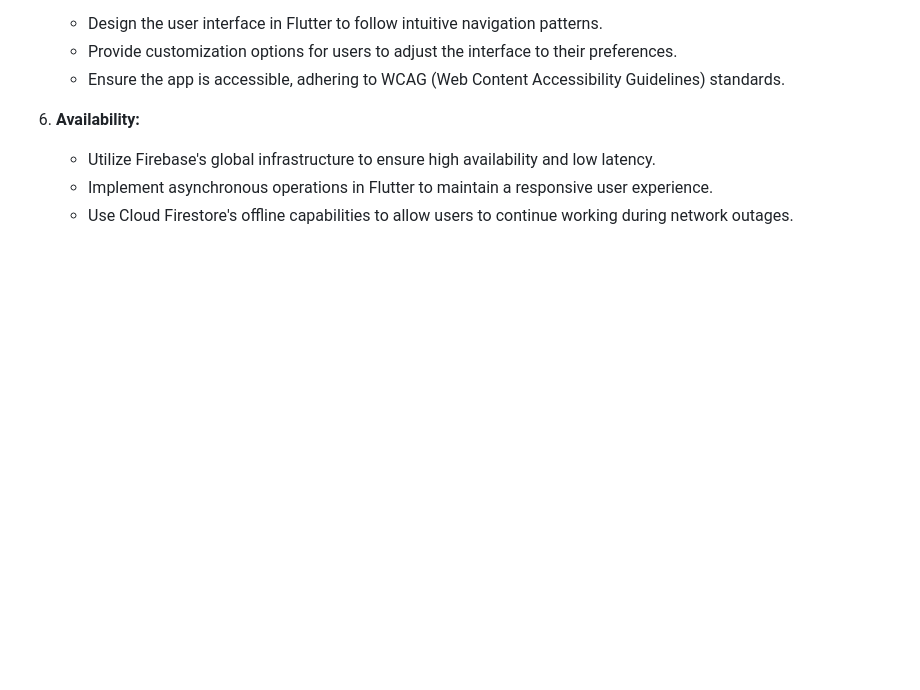
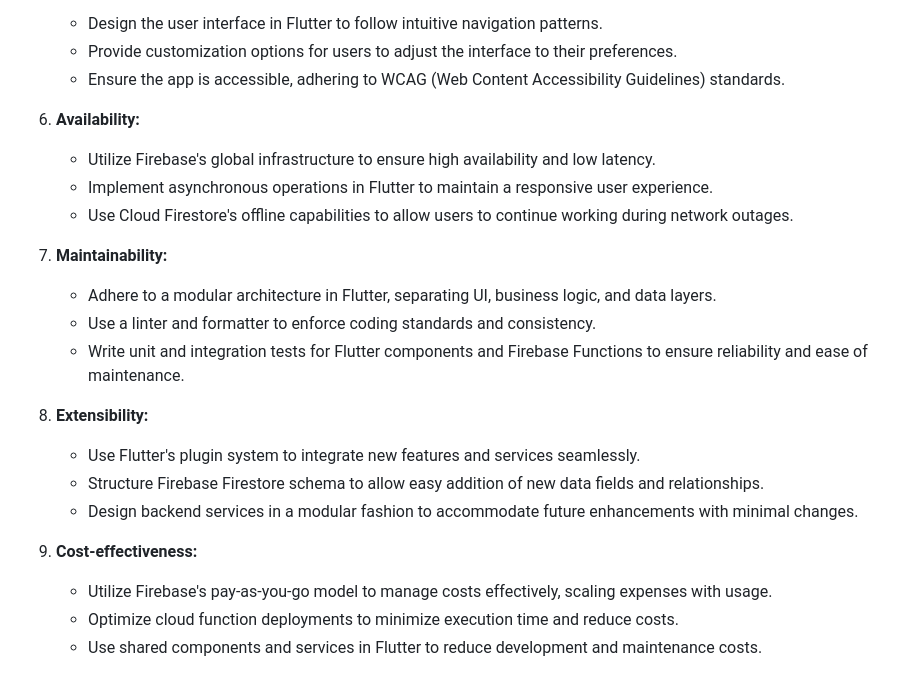
Before and after one commit to COS301-SE-2024/TailWaggr, a Markdown page: docs/srs.md, the part around the change. Drawn GitHub-style; blank space fills up the shorter version.

Commit message:
added all quality requirements

```diff
--- a/docs/srs.md
+++ b/docs/srs.md
@@ -202,3 +202,18 @@ Pet Caretaker User:
    - Utilize Firebase's global infrastructure to ensure high availability and low latency.
    - Implement asynchronous operations in Flutter to maintain a responsive user experience.
    - Use Cloud Firestore's offline capabilities to allow users to continue working during network outages.
+
+7. **Maintainability:**
+   - Adhere to a modular architecture in Flutter, separating UI, business logic, and data layers.
+   - Use a linter and formatter to enforce coding standards and consistency.
+   - Write unit and integration tests for Flutter components and Firebase Functions to ensure reliability and ease of maintenance.
+
+8. **Extensibility:**
+   - Use Flutter's plugin system to integrate new features and services seamlessly.
+   - Structure Firebase Firestore schema to allow easy addition of new data fields and relationships.
+   - Design backend services in a modular fashion to accommodate future enhancements with minimal changes.
+
+9. **Cost-effectiveness:**
+   - Utilize Firebase's pay-as-you-go model to manage costs effectively, scaling expenses with usage.
+   - Optimize cloud function deployments to minimize execution time and reduce costs.
+   - Use shared components and services in Flutter to reduce development and maintenance costs.
```
